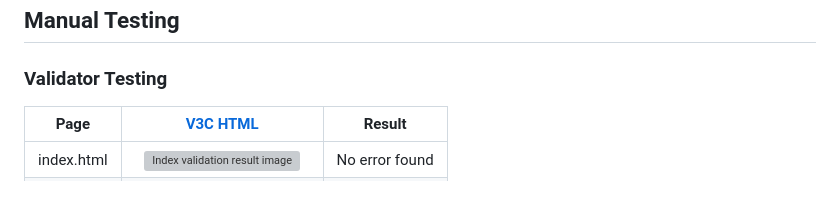
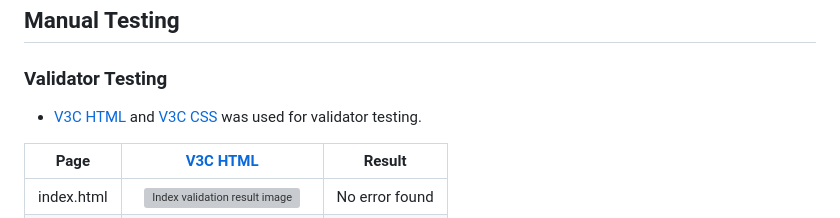
Before and after one commit to SerraKD/isla-art-academy, a Markdown page: README.md, the part around the change. Rendered like a GitHub page; blank space fills up the shorter version; grey boxes are pictures that could not be loaded.

Commit message:
Add validator links to README.md

```diff
--- a/README.md
+++ b/README.md
@@ -122,6 +122,8 @@ The initial design had the Lesson Schedule as part of the About Us section. Late
 
 ### Validator Testing
 
+- [V3C HTML](https://validator.w3.org/) and [V3C CSS](https://jigsaw.w3.org/css-validator/) was used for validator testing.
+
 | Page | [V3C HTML](https://validator.w3.org/) | Result |
 | :----: | :----: | :----: |
 | index.html | ![Index validation result image](docs-readme/index-validator.png) |  No error found |
```
